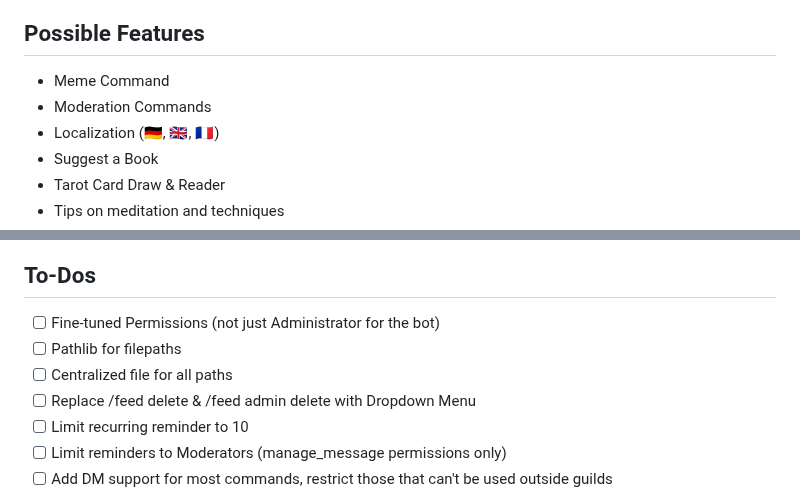
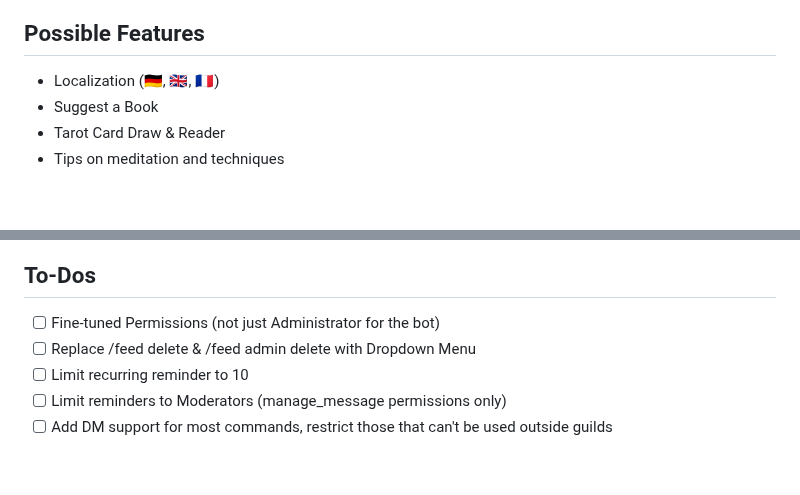
Before and after one commit to SnakeFist007/jinora-nextcord, a Markdown page: README.md, 2 parts joined by grey strips. Rendered like a GitHub page; blank space fills up the shorter version.

```diff
--- a/README.md
+++ b/README.md
@@ -100,8 +100,6 @@ python main.py
 - [ ] Pomodoro Sessions
 
 ## Possible Features
-- Meme Command
-- Moderation Commands
 - Localization (🇩🇪, 🇬🇧, 🇫🇷)
 - Suggest a Book
 - Tarot Card Draw & Reader
@@ -114,8 +112,6 @@ python main.py
 
 ## To-Dos
 - [ ] Fine-tuned Permissions (not just Administrator for the bot)
-- [ ] Pathlib for filepaths
-- [ ] Centralized file for all paths
 - [ ] Replace /feed delete & /feed admin delete with Dropdown Menu
 - [ ] Limit recurring reminder to 10
 - [ ] Limit reminders to Moderators (manage_message permissions only)
```
